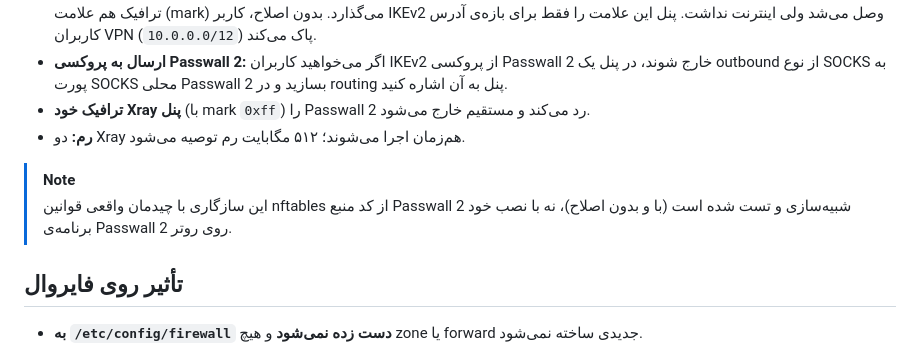
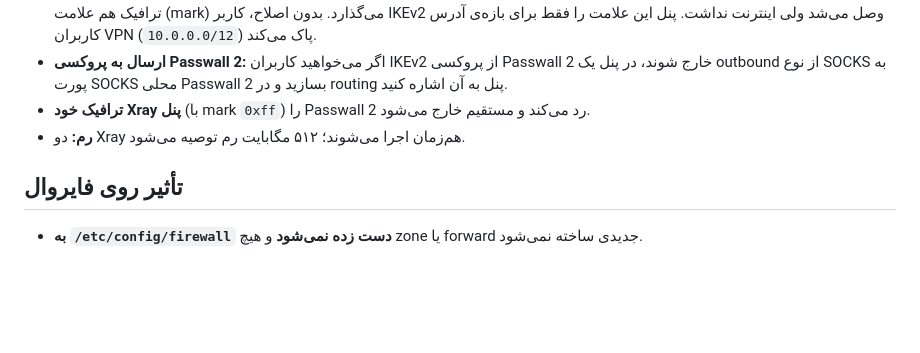
Before and after one commit to dreamboxone/ovpn-ui, a Markdown page: README.md, the part around the change. GitHub-like rendering; blank space fills up the shorter version.

Commit message:
README: drop the Passwall 2 test note

```diff
--- a/README.md
+++ b/README.md
@@ -189,9 +189,6 @@ outbound ها: همه‌ی outbound های Xray، WARP (روش WireGuard) و Nor
 - **ترافیک خود Xray پنل** (با mark `0xff`) را Passwall 2 رد می‌کند و مستقیم خارج می‌شود.
 - **رم:** دو Xray هم‌زمان اجرا می‌شوند؛ ۵۱۲ مگابایت رم توصیه می‌شود.
 
-> [!NOTE]
-> این سازگاری با چیدمان واقعی قوانین nftables از کد منبع Passwall 2 شبیه‌سازی و تست شده است (با و بدون اصلاح)، نه با نصب خود برنامه‌ی Passwall 2 روی روتر.
-
 ## تأثیر روی فایروال
 
 - **به `/etc/config/firewall` دست زده نمی‌شود** و هیچ zone یا forward جدیدی ساخته نمی‌شود.
```
Also changed, not shown: README_EN.md (+0 -3 lines).
